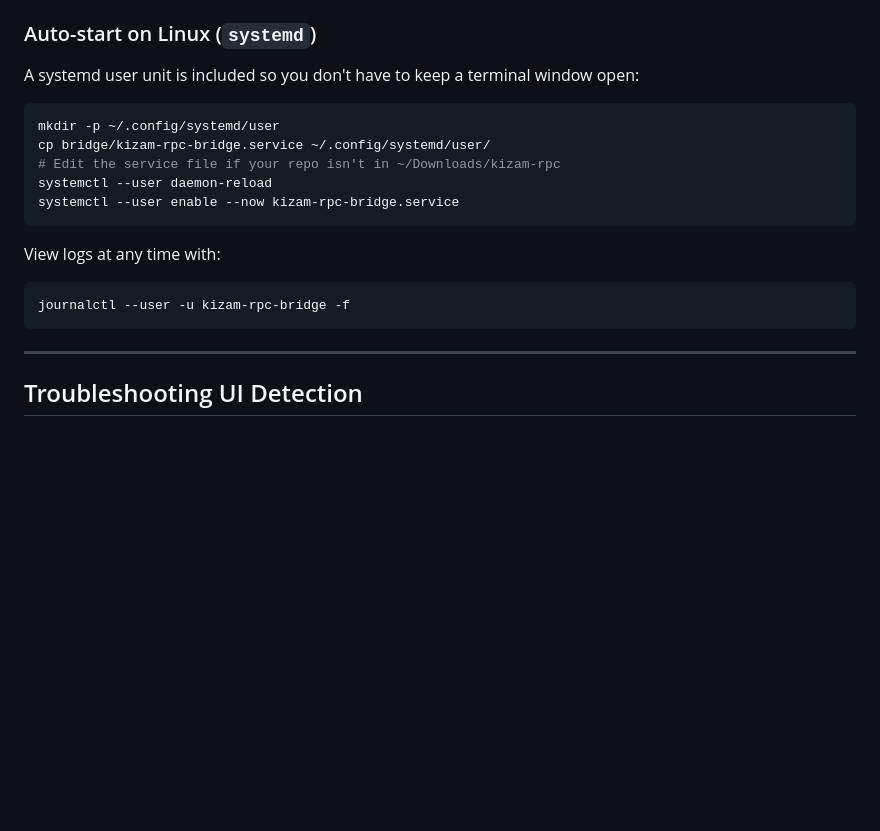
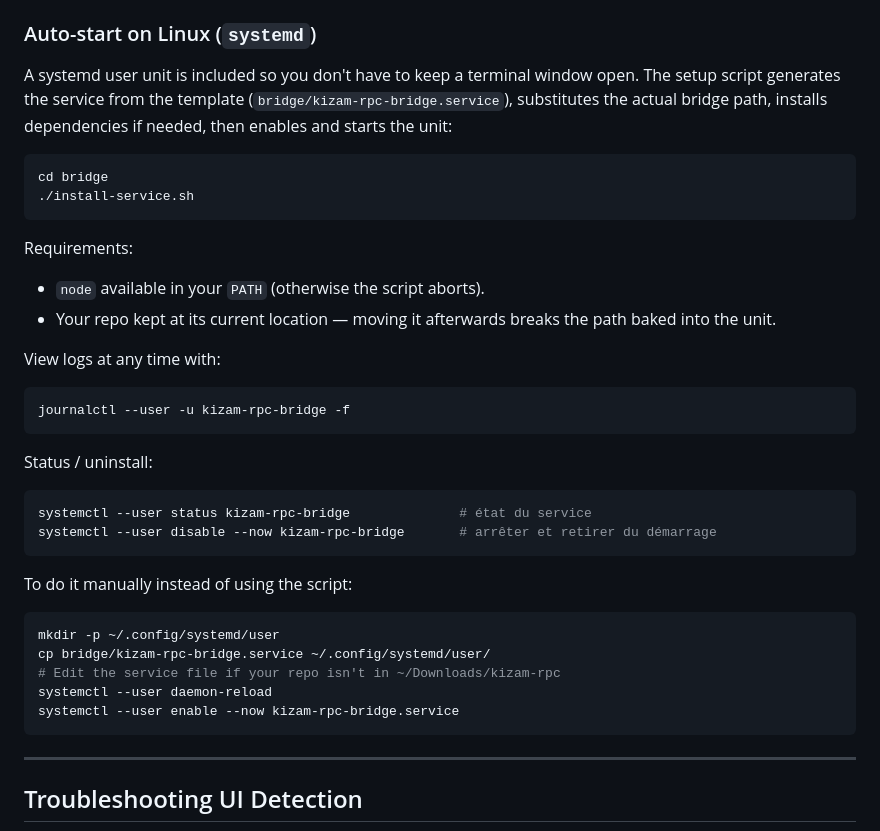
Before and after one commit to RedSavant/Kizam-RPC, a Markdown page: readme.md, the part around the change. GitHub-like rendering; blank space fills up the shorter version.

````diff
--- a/readme.md
+++ b/readme.md
@@ -68,19 +68,35 @@ By default, the bridge uses a shared "KIZAM" app client ID. To use your own app
 4. Upload an asset named `kizam_logo` under **Rich Presence -> Art Assets**.
 
 ### Auto-start on Linux (`systemd`)
-A systemd user unit is included so you don't have to keep a terminal window open:
+A systemd user unit is included so you don't have to keep a terminal window open. The setup script generates the service from the template (`bridge/kizam-rpc-bridge.service`), substitutes the actual bridge path, installs dependencies if needed, then enables and starts the unit:
 
+```bash
+cd bridge
+./install-service.sh
+```
+
+Requirements:
+- `node` available in your `PATH` (otherwise the script aborts).
+- Your repo kept at its current location — moving it afterwards breaks the path baked into the unit.
+
+View logs at any time with:
+```bash
+journalctl --user -u kizam-rpc-bridge -f
+```
+
+Status / uninstall:
+```bash
+systemctl --user status kizam-rpc-bridge              # état du service
+systemctl --user disable --now kizam-rpc-bridge       # arrêter et retirer du démarrage
+```
+
+To do it manually instead of using the script:
 ```bash
 mkdir -p ~/.config/systemd/user
 cp bridge/kizam-rpc-bridge.service ~/.config/systemd/user/
 # Edit the service file if your repo isn't in ~/Downloads/kizam-rpc
 systemctl --user daemon-reload
 systemctl --user enable --now kizam-rpc-bridge.service
-```
-
-View logs at any time with:
-```bash
-journalctl --user -u kizam-rpc-bridge -f
 ```
 
 ---
````
